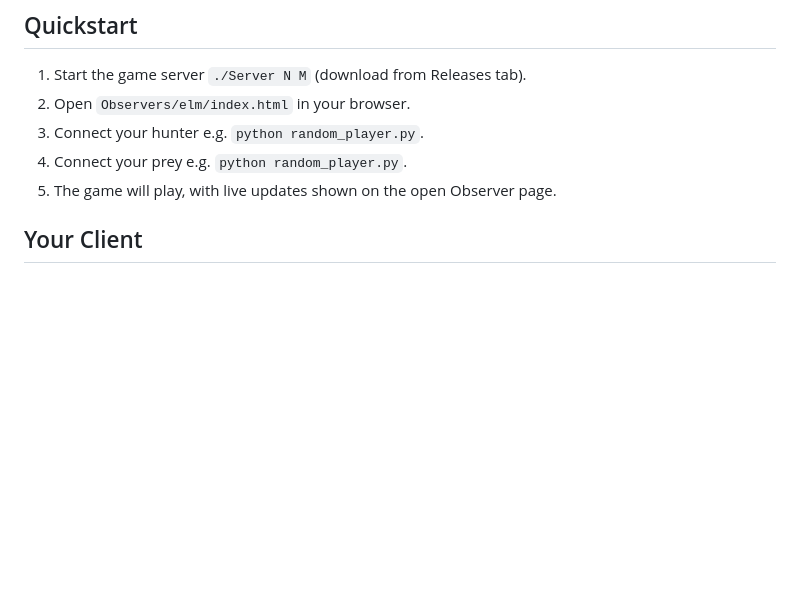
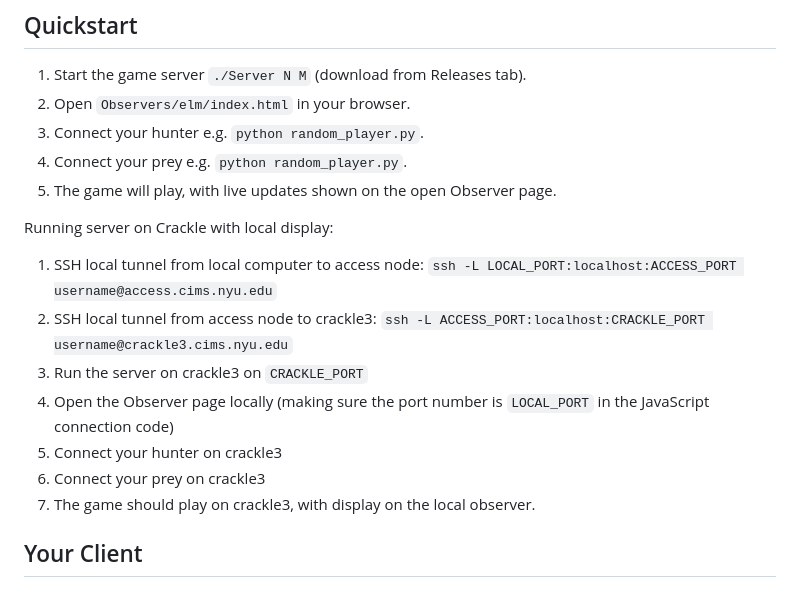
Before and after one commit to wjmn/evasion-architecture, a Markdown page: README.md, the part around the change. Rendered like a GitHub page; blank space fills up the shorter version.

Commit message:
Crackle instructions added.

```diff
--- a/README.md
+++ b/README.md
@@ -7,6 +7,15 @@
 3. Connect your hunter e.g. `python random_player.py`.
 4. Connect your prey e.g. `python random_player.py`.
 5. The game will play, with live updates shown on the open Observer page.
+
+Running server on Crackle with local display:
+1. SSH local tunnel from local computer to access node: `ssh -L LOCAL_PORT:localhost:ACCESS_PORT username@access.cims.nyu.edu`
+2. SSH local tunnel from access node to crackle3: `ssh -L ACCESS_PORT:localhost:CRACKLE_PORT username@crackle3.cims.nyu.edu`
+3. Run the server on crackle3 on `CRACKLE_PORT`
+4. Open the Observer page locally (making sure the port number is `LOCAL_PORT` in the JavaScript connection code)
+5. Connect your hunter on crackle3
+6. Connect your prey on crackle3
+7. The game should play on crackle3, with display on the local observer.
 
 ## Your Client
 
```
